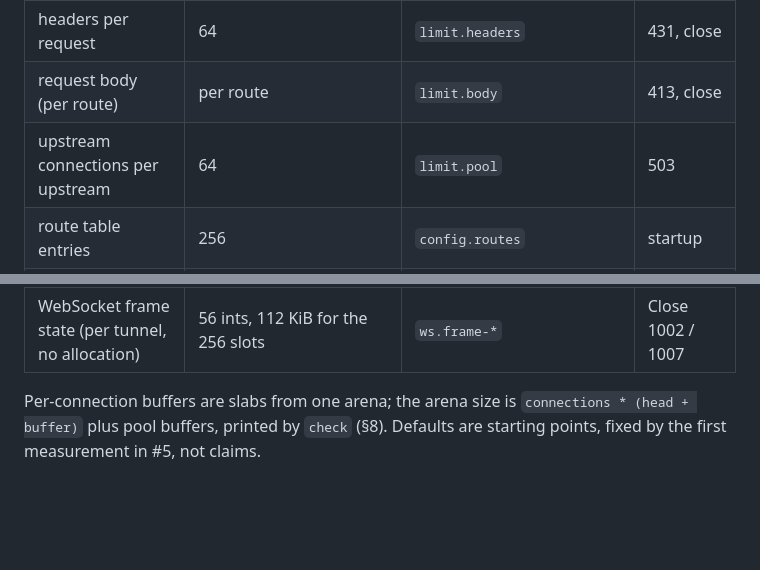
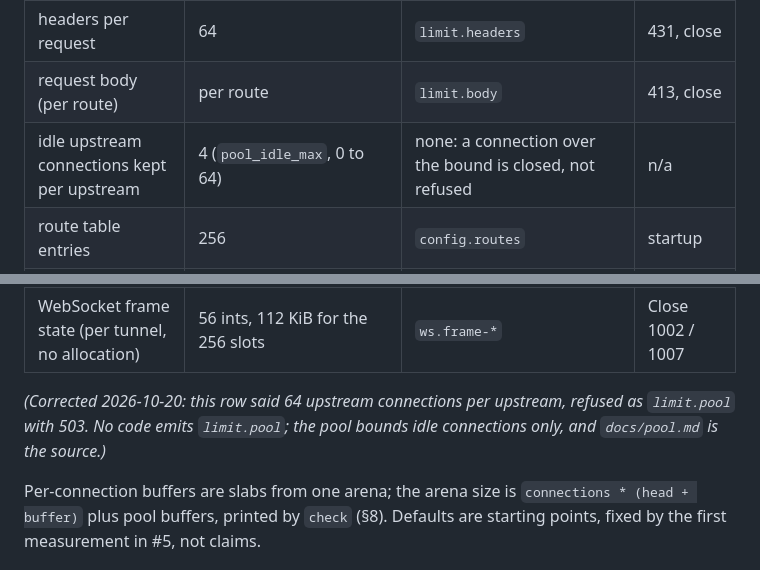
Before and after one commit to alpibrusl/cancho-gateway, a Markdown page: docs/design.md, 2 parts joined by grey strips. GitHub-like rendering; blank space fills up the shorter version.

```diff
--- a/docs/design.md
+++ b/docs/design.md
@@ -97,11 +97,13 @@ Everything is sized at start from the config; nothing is allocated afterwards (t
 | request head | 16 KiB (`std.http.max_head` is 64 KiB: the gateway's is lower) | `limit.head` | 431, close |
 | headers per request | 64 | `limit.headers` | 431, close |
 | request body (per route) | per route | `limit.body` | 413, close |
-| upstream connections per upstream | 64 | `limit.pool` | 503 |
+| idle upstream connections kept per upstream | 4 (`pool_idle_max`, 0 to 64) | none: a connection over the bound is closed, not refused | n/a |
 | route table entries | 256 | `config.routes` | startup |
 | rate-limit keys | 65,536 (a route's ceiling is one of them) | `limit.rate`, `limit.rate-table`, `limit.rate-route` (`docs/ratelimit.md`) | 429 |
 | WebSocket message (per route, over its fragments) | 1 MiB, 1 KiB to 256 MiB | `ws.message-too-big` (`docs/websocket-frames.md`) | Close 1009, tunnel closed |
 | WebSocket frame state (per tunnel, no allocation) | 56 ints, 112 KiB for the 256 slots | `ws.frame-*` | Close 1002 / 1007 |
+
+*(Corrected 2026-10-20: this row said 64 upstream connections per upstream, refused as `limit.pool` with 503. No code emits `limit.pool`; the pool bounds idle connections only, and `docs/pool.md` is the source.)*
 
 Per-connection buffers are slabs from one arena; the arena size is `connections * (head + buffer)` plus pool buffers, printed
 by `check` (§8). Defaults are starting points, fixed by the first measurement in #5, not claims.
```
Also changed, not shown: README.md (+1 -1 lines), docs/headers.md (+1 -1 lines).
